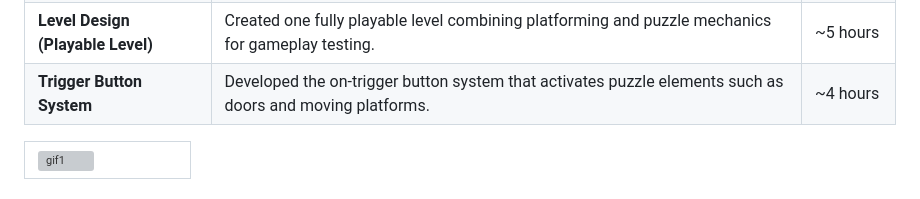
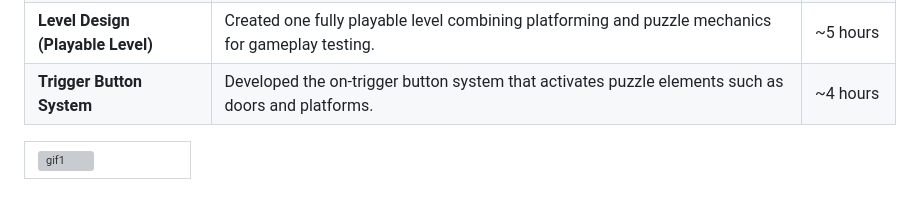
Before and after one commit to Justsomeguy241/Out-of-the-box, a Markdown page: README.md, the part around the change. Drawn GitHub-style; grey boxes are pictures that could not be loaded.

```diff
--- a/README.md
+++ b/README.md
@@ -25,7 +25,7 @@ Personal Contributions
 | **Character Movement System**     | Implemented the basic 2D movement system for both Fox and Crow, including walking.                                    | ~2 hours      |
 | **Fox Abilities**                 | Designed and programmed all Fox-specific mechanics: double jump, box pushing, and pulling using physics interactions. | ~5 hours      |
 | **Level Design (Playable Level)** | Created one fully playable level combining platforming and puzzle mechanics for gameplay testing.                     | ~5 hours      |
-| **Trigger Button System**         | Developed the on-trigger button system that activates puzzle elements such as doors and moving platforms.             | ~4 hours      |
+| **Trigger Button System**         | Developed the on-trigger button system that activates puzzle elements such as doors and platforms.                    | ~4 hours      |
 
 
 <table>
```
